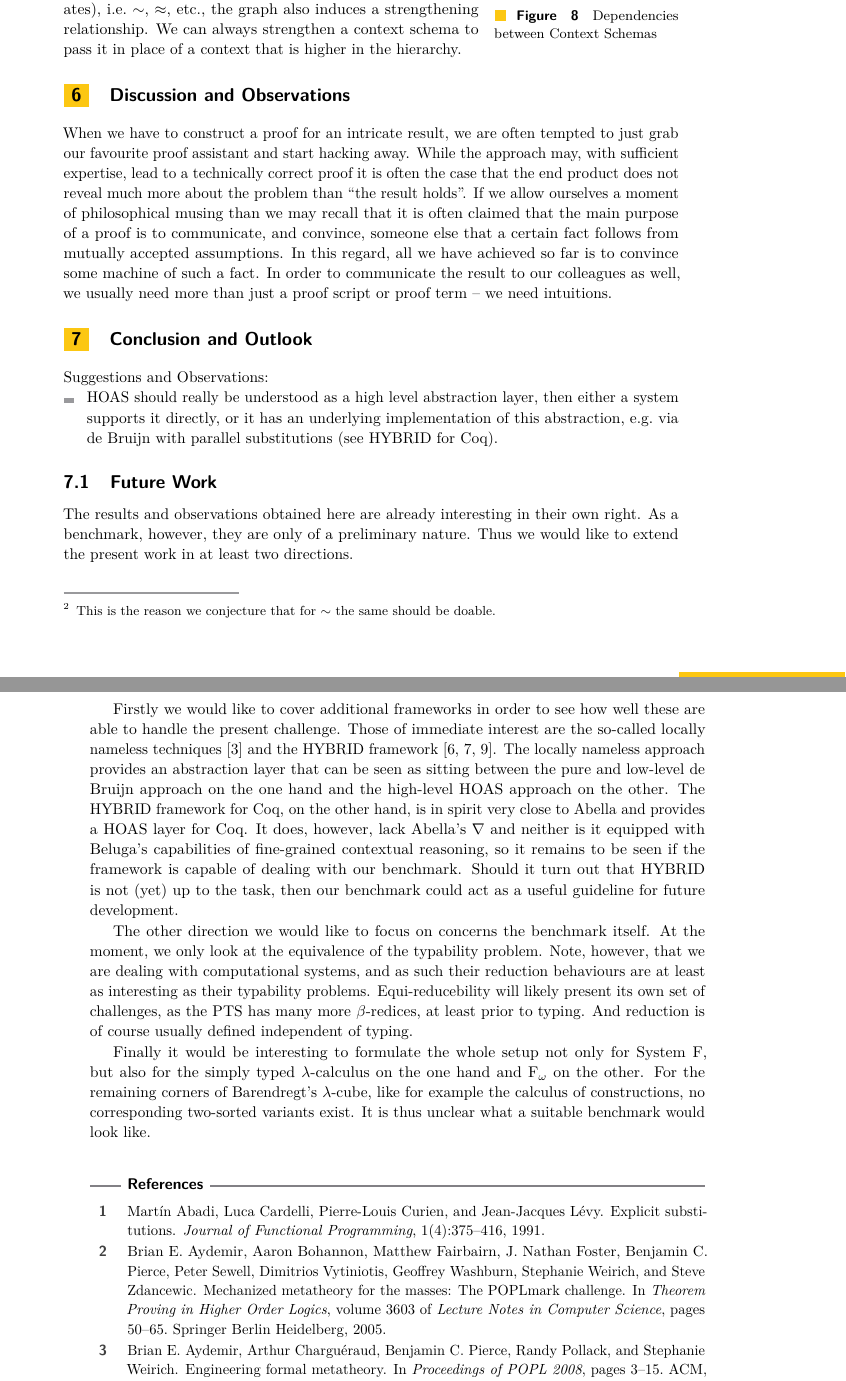
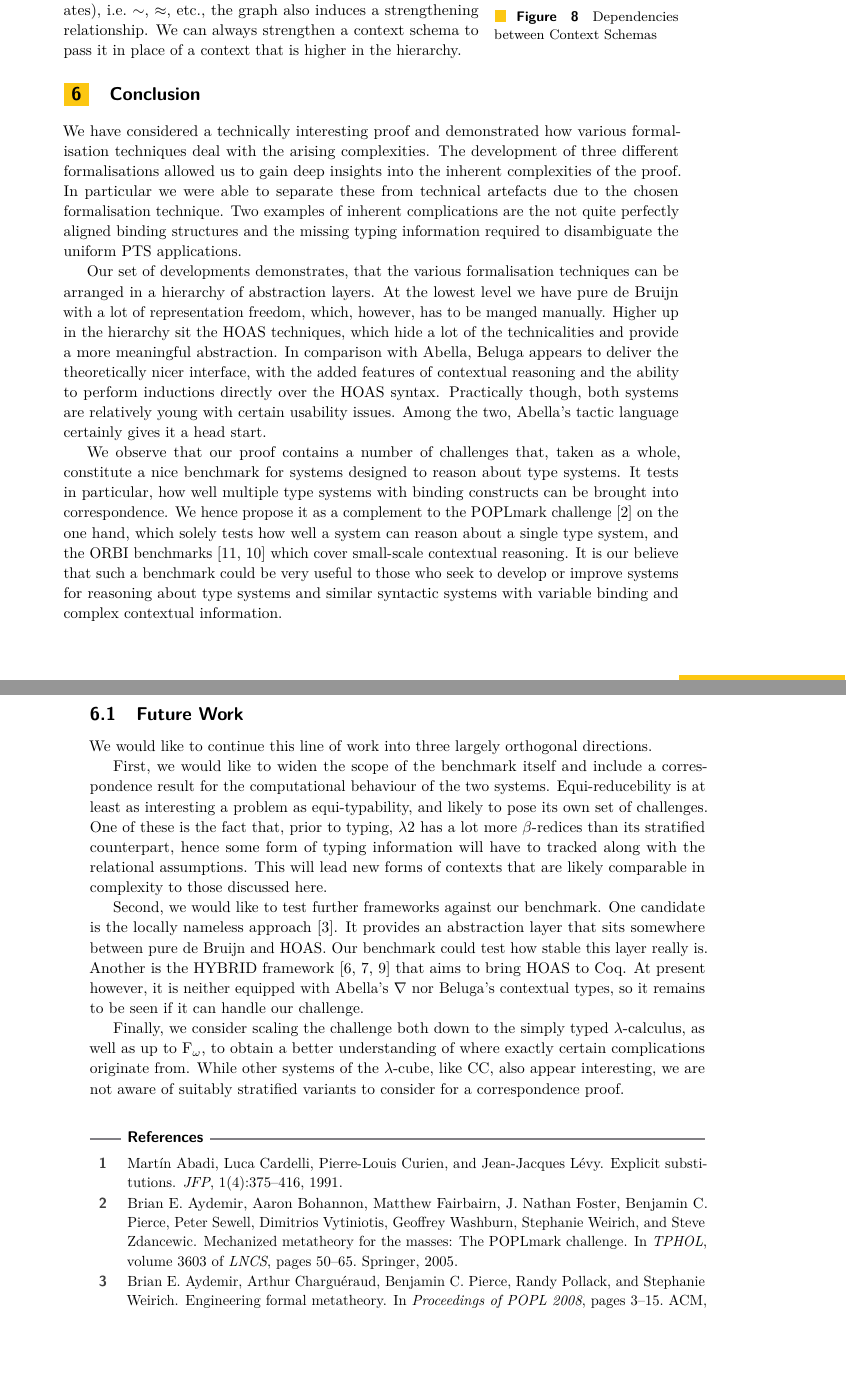
Before and after one commit to landaro/sysf-pts-beluga, a LaTeX paper (fscd17/fscd17.tex, which reads fscd17/beluga.tex, fscd17/ref.bib): two parts of pages 17 and 18 of 20 before the commit and two parts of pages 17 and 18 of 19 after it, joined at a grey line, cut so that both start at the same text, the shorter picture padded with empty space. Compiled offline with pdfLaTeX.

Commit message:
Reworked conclusion, rformatted some refernces, current count: 19 pages (full)

```diff
--- a/fscd17/beluga.tex
+++ b/fscd17/beluga.tex
@@ -183,7 +183,7 @@ Interestingly, it appears that we need even more typing information in the left
 \end{align*}
 
 The final two results are left and right preservation and totality of $\tmr$.
-Both can be established with suitable encodings of the existentials and the following schema that interstingly works for both directions:\footnote{This is the reason we conjecture that for $\tyr$ the same should be doable.}
+Both can be established with suitable encodings of the existentials and the following schema that interstingly works for both directions:
 \begin{align*}
   S_{\tmr W} \eqdef &[x\of\TmF \mrel{;} y\of\TmL \mrel{;} h\of x \tmr y \mrel{;} u\of\typingFh{x}{A} \mrel{;} v\of\typingLh{y}{a} \mrel{;} j \of A \tyr a]\\
   \mrel{+} &[x\of\TyF \mrel{;} y\of\TmL \mrel{;} h\of x \tyr y \mrel{;} v\of\typingLh{y}{\Prp}]
--- a/fscd17/fscd17.tex
+++ b/fscd17/fscd17.tex
@@ -817,50 +817,45 @@ For the HOAS syntaxes and type systems, however, these properties are relatively
 \label{sec:beluga}
 \input{beluga.tex}
 
-\section{Discussion and Observations}
-\label{sec:disc-observ}
-
-When we have to construct a proof for an intricate result, we are often tempted to just grab our favourite proof assistant and start hacking away.
-While the approach may, with sufficient expertise, lead to a technically correct proof it is often the case that the end product does not reveal much more about the problem than ``the result holds''.
-If we allow ourselves a moment of philosophical musing than we may recall that it is often claimed that the main purpose of a proof is to communicate, and convince, someone else that a certain fact follows from mutually accepted assumptions.
-In this regard, all we have achieved so far is to convince some machine of such a fact.
-In order to communicate the result to our colleagues as well, we usually need more than just a proof script or proof term -- we need intuitions.
-
-
-\section{Conclusion and Outlook}
+\section{Conclusion}
 \label{sec:conclusion}
 
-Suggestions and Observations:
-\begin{itemize}
-\item HOAS should really be understood as a high level abstraction layer, then either a system supports it directly, or it has an underlying implementation of this abstraction, e.g.\ via de Bruijn with parallel substitutions (see HYBRID for Coq).
-\end{itemize}
+We have considered a technically interesting proof and demonstrated how various formalisation techniques deal with the arising complexities.
+The development of three different formalisations allowed us to gain deep insights into the inherent complexities of the proof.
+In particular we were able to separate these from technical artefacts due to the chosen formalisation technique.
+Two examples of inherent complications are the not quite perfectly aligned binding structures and the missing typing information required to disambiguate the uniform PTS applications.
 
+Our set of developments demonstrates, that the various formalisation techniques can be arranged in a hierarchy of abstraction layers.
+At the lowest level we have pure de Bruijn with a lot of representation freedom, which, however, has to be manged manually.
+Higher up in the hierarchy sit the HOAS techniques, which hide a lot of the technicalities and provide a more meaningful abstraction.
+In comparison with Abella, Beluga appears to deliver the theoretically nicer interface, with the added features of contextual reasoning and the ability to perform inductions directly over the HOAS syntax.
+Practically though, both systems are relatively young with certain usability issues.
+Among the two, Abella's tactic language certainly gives it a head start.
 
+We observe that our proof contains a number of challenges that, taken as a whole, constitute a nice benchmark for systems designed to reason about type systems.
+It tests in particular, how well multiple type systems with binding constructs can be brought into correspondence.
+We hence propose it as a complement to the POPLmark challenge~\cite{poplmark} on the one hand, which solely tests how well a system can reason about a single type system, and the ORBI benchmarks~\cite{Felty:ITP10,Felty:orbi-survey} which cover small-scale contextual reasoning.
+It is our believe that such a benchmark could be very useful to those who seek to develop or improve systems for reasoning about type systems and similar syntactic systems with variable binding and complex contextual information.
 
 \subsection{Future Work}
 \label{sec:future-work}
 
-The results and observations obtained here are already interesting in their own right.
-As a benchmark, however, they are only of a preliminary nature.
-Thus we would like to extend the present work in at least two directions.
+We would like to continue this line of work into three largely orthogonal directions.
 
-Firstly we would like to cover additional frameworks in order to see how well these are able to handle the present challenge.
-Those of immediate interest are the so-called locally nameless techniques~\cite{DBLP:conf/popl/AydemirCPPW08} and the HYBRID framework~\cite{Capretta2007, Capretta2009, DBLP:journals/jar/FeltyM12}.
-The locally nameless approach provides an abstraction layer that can be seen as sitting between the pure and low-level de Bruijn approach on the one hand and the high-level HOAS approach on the other.
-The HYBRID framework for Coq, on the other hand, is in spirit very close to Abella and provides a HOAS layer for Coq.
-It does, however, lack Abella's $\nabla$ and neither is it equipped with Beluga's capabilities of fine-grained contextual reasoning, so it remains to be seen if the framework is capable of dealing with our benchmark.
-Should it turn out that HYBRID is not (yet) up to the task, then our benchmark could act as a useful guideline for future development.
+First, we would like to widen the scope of the benchmark itself and include a correspondence result for the computational behaviour of the two systems.
+Equi-reducebility is at least as interesting a problem as equi-typability, and likely to pose its own set of challenges.
+One of these is the fact that, prior to typing, \SysL has a lot more $\beta$-redices than its stratified counterpart, hence some form of typing information will have to tracked along with the relational assumptions.
+This will lead new forms of contexts that are likely comparable in complexity to those discussed here.
 
-The other direction we would like to focus on concerns the benchmark itself.
-At the moment, we only look at the equivalence of the typability problem.
-Note, however, that we are dealing with computational systems, and as such their reduction behaviours are at least as interesting as their typability problems.
-Equi-reducebility will likely present its own set of challenges, as the PTS has many more $\beta$-redices, at least prior to typing.
-And reduction is of course usually defined independent of typing.
+Second, we would like to test further frameworks against our benchmark.
+One candidate is the locally nameless approach~\cite{DBLP:conf/popl/AydemirCPPW08}.
+It provides an abstraction layer that sits somewhere between pure de Bruijn and HOAS.
+Our benchmark could test how stable this layer really is.
+Another is the HYBRID framework~\cite{Capretta2007, Capretta2009, DBLP:journals/jar/FeltyM12} that aims to bring HOAS to Coq.
+At present however, it is neither equipped with Abella's $\nabla$ nor Beluga's contextual types, so it remains to be seen if it can handle our challenge.
 
-Finally it would be interesting to formulate the whole setup not only for System~F, but also for the simply typed $\lambda$-calculus on the one hand and F$_\omega$ on the other.
-For the remaining corners of Barendregt's $\lambda$-cube, like for example the calculus of constructions, no corresponding two-sorted variants exist.
-It is thus unclear what a suitable benchmark would look like.
-
+Finally, we consider scaling the challenge both down to the simply typed $\lambda$-calculus, as well as up to F$_\omega$, to obtain a better understanding of where exactly certain complications originate from.
+While other systems of the $\lambda$-cube, like CC, also appear interesting, we are not aware of suitably stratified variants to consider for a correspondence proof.
 
 % \subparagraph*{Acknowledgements.}
 
--- a/fscd17/ref.bib
+++ b/fscd17/ref.bib
@@ -238,7 +238,7 @@ year = {1929},
 @article{DBLP:journals/jfp/Barendregt91,
   author    = {Barendregt, Henk},
   title     = {Introduction to Generalized Type Systems},
-  journal   = {Journal of Functional Programming},
+  journal   = {JFP},
   volume    = {1},
   number    = {2},
   year      = {1991},
@@ -260,7 +260,7 @@ year = {1929},
 @article{DBLP:journals/jfp/SilesH12,
   author    = {Siles, Vincent and Herbelin, Hugo},
   title     = {{P}ure {T}ype {S}ystem conversion is always typable},
-  journal   = {Journal of Functional Programming},
+  journal   = {JFP},
   volume    = {22},
   number    = {2},
   year      = {2012},
@@ -293,7 +293,7 @@ year = {1929},
 @article{DBLP:journals/jfp/GeuversN91,
   author    = {Geuvers, Herman and Nederhof, Mark{-}Jan},
   title     = {Modular Proof of Strong Normalization for the Calculus of Constructions},
-  journal   = {Journal of Functional Programming},
+  journal   = {JFP},
   volume    = {1},
   number    = {2},
   pages     = {155--189},
@@ -690,3 +689,4 @@ editor = "S. Barry Cooper and Herman Geuvers and Anand Pillay and Jouko V{\" a}{
 @article{Adams2006a,
  author = {Adams, Robin},
  title = {Pure type systems with judgemental equality},
+ journal = {JFP},
@@ -748,14 +747,14 @@ editor = "S. Barry Cooper and Herman Geuvers and Anand Pillay and Jouko V{\" a}{
 }
 
 @incollection{poplmark,
-  year=2005,
-  booktitle={Theorem Proving in Higher Order Logics},
-  volume=3603,
-  series={Lecture Notes in Computer Science},
-  title={Mechanized Metatheory for the Masses: The {POPLmark} Challenge},
-  publisher={Springer Berlin Heidelberg},
-  author={Aydemir, Brian E. and Bohannon, Aaron and Fairbairn, Matthew and Foster, J. Nathan and Pierce, Benjamin C. and Sewell, Peter and Vytiniotis, Dimitrios and Washburn, Geoffrey and Weirich, Stephanie and Zdancewic, Steve},
-  pages={50-65}
+  author    = {Aydemir, Brian E. and Bohannon, Aaron and Fairbairn, Matthew and Foster, J. Nathan and Pierce, Benjamin C. and Sewell, Peter and Vytiniotis, Dimitrios and Washburn, Geoffrey and Weirich, Stephanie and Zdancewic, Steve},
+  year      = {2005},
+  booktitle = {TPHOL},
+  volume    = {3603},
+  series    = {LNCS},
+  title     = {Mechanized Metatheory for the Masses: The {POPLmark} Challenge},
+  publisher = {Springer},
+  pages     = {50--65}
 }
 
 
@@ -1000,7 +999,7 @@ editor = "S. Barry Cooper and Herman Geuvers and Anand Pillay and Jouko V{\" a}{
                Pierre-Louis Curien and
                Jean-Jacques L{\'e}vy},
   title     = {Explicit Substitutions},
-  journal   = {Journal of Functional Programming},
+  journal   = {JFP},
   volume    = {1},
   number    = {4},
   year      = {1991},
```
Also changed, not shown: fscd17/beluga.tex (2 more changed lines), fscd17/ref.bib (96 more changed lines).
